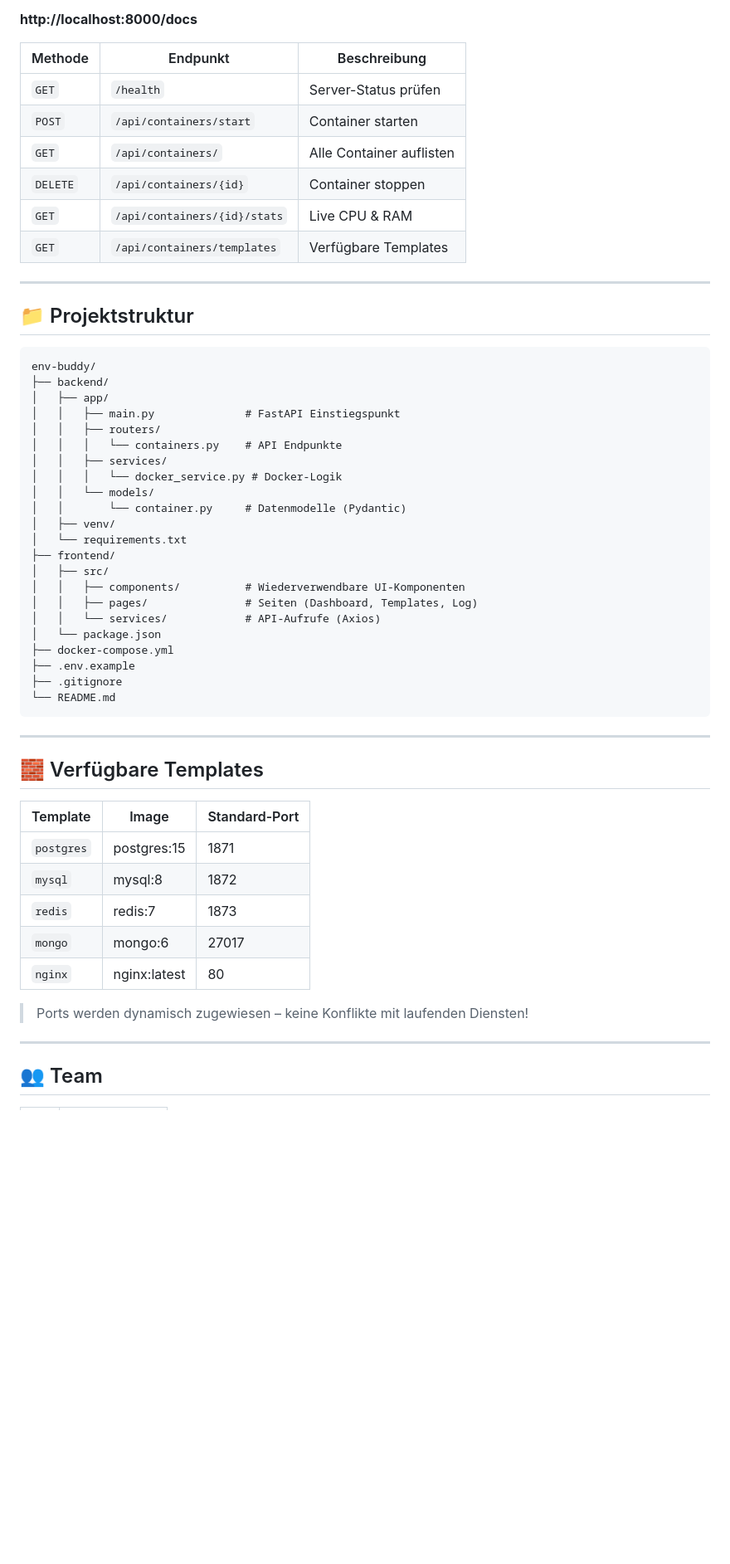
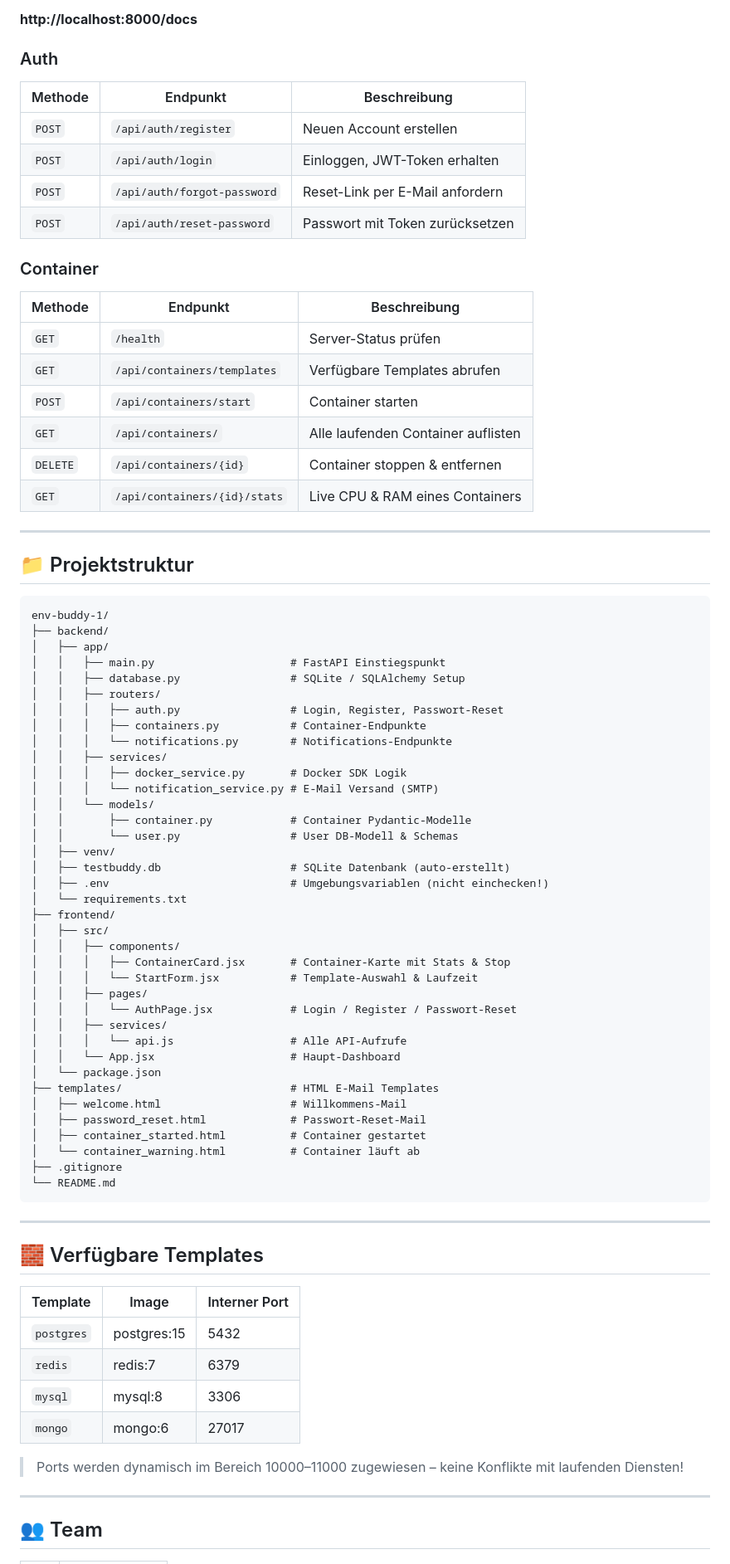
Before and after one commit to milkamilch/env-buddy, a Markdown page: frontend/README.md, the part around one of its changes. Shown at 83% size. Rendered like a GitHub page; blank space fills up the shorter version.

````diff
--- a/frontend/README.md
+++ b/frontend/README.md
@@ -185,40 +182,66 @@ Nach dem Start des Backends ist die interaktive API-Dokumentation erreichbar unt
 
 **http://localhost:8000/docs**
+
+### Auth
+
+| Methode | Endpunkt | Beschreibung |
+|---------|----------|--------------|
+| `POST` | `/api/auth/register` | Neuen Account erstellen |
+| `POST` | `/api/auth/login` | Einloggen, JWT-Token erhalten |
+| `POST` | `/api/auth/forgot-password` | Reset-Link per E-Mail anfordern |
+| `POST` | `/api/auth/reset-password` | Passwort mit Token zurücksetzen |
+
+### Container
 
 | Methode | Endpunkt | Beschreibung |
 |---------|----------|--------------|
 | `GET` | `/health` | Server-Status prüfen |
+| `GET` | `/api/containers/templates` | Verfügbare Templates abrufen |
 | `POST` | `/api/containers/start` | Container starten |
-| `GET` | `/api/containers/` | Alle Container auflisten |
-| `DELETE` | `/api/containers/{id}` | Container stoppen |
-| `GET` | `/api/containers/{id}/stats` | Live CPU & RAM |
-| `GET` | `/api/containers/templates` | Verfügbare Templates |
+| `GET` | `/api/containers/` | Alle laufenden Container auflisten |
+| `DELETE` | `/api/containers/{id}` | Container stoppen & entfernen |
+| `GET` | `/api/containers/{id}/stats` | Live CPU & RAM eines Containers |
 
 ---
 
 ## 📁 Projektstruktur
 
 ```
-env-buddy/
+env-buddy-1/
 ├── backend/
 │   ├── app/
-│   │   ├── main.py              # FastAPI Einstiegspunkt
+│   │   ├── main.py                     # FastAPI Einstiegspunkt
+│   │   ├── database.py                 # SQLite / SQLAlchemy Setup
 │   │   ├── routers/
-│   │   │   └── containers.py    # API Endpunkte
+│   │   │   ├── auth.py                 # Login, Register, Passwort-Reset
+│   │   │   ├── containers.py           # Container-Endpunkte
+│   │   │   └── notifications.py        # Notifications-Endpunkte
 │   │   ├── services/
-│   │   │   └── docker_service.py # Docker-Logik
+│   │   │   ├── docker_service.py       # Docker SDK Logik
+│   │   │   └── notification_service.py # E-Mail Versand (SMTP)
 │   │   └── models/
-│   │       └── container.py     # Datenmodelle (Pydantic)
+│   │       ├── container.py            # Container Pydantic-Modelle
+│   │       └── user.py                 # User DB-Modell & Schemas
 │   ├── venv/
+│   ├── testbuddy.db                    # SQLite Datenbank (auto-erstellt)
+│   ├── .env                            # Umgebungsvariablen (nicht einchecken!)
 │   └── requirements.txt
 ├── frontend/
 │   ├── src/
-│   │   ├── components/          # Wiederverwendbare UI-Komponenten
-│   │   ├── pages/               # Seiten (Dashboard, Templates, Log)
-│   │   └── services/            # API-Aufrufe (Axios)
+│   │   ├── components/
+│   │   │   ├── ContainerCard.jsx       # Container-Karte mit Stats & Stop
+│   │   │   └── StartForm.jsx           # Template-Auswahl & Laufzeit
+│   │   ├── pages/
+│   │   │   └── AuthPage.jsx            # Login / Register / Passwort-Reset
+│   │   ├── services/
+│   │   │   └── api.js                  # Alle API-Aufrufe
+│   │   └── App.jsx                     # Haupt-Dashboard
 │   └── package.json
-├── docker-compose.yml
-├── .env.example
+├── templates/                          # HTML E-Mail Templates
+│   ├── welcome.html                    # Willkommens-Mail
+│   ├── password_reset.html             # Passwort-Reset-Mail
+│   ├── container_started.html          # Container gestartet
+│   └── container_warning.html          # Container läuft ab
 ├── .gitignore
 └── README.md
 ```
@@ -227,15 +250,14 @@ env-buddy/
 
 ## 🧱 Verfügbare Templates
 
-| Template | Image | Standard-Port |
+| Template | Image | Interner Port |
 |----------|-------|---------------|
-| `postgres` | postgres:15 | 1871 |
-| `mysql` | mysql:8 | 1872 |
-| `redis` | redis:7 | 1873 |
+| `postgres` | postgres:15 | 5432 |
+| `redis` | redis:7 | 6379 |
+| `mysql` | mysql:8 | 3306 |
 | `mongo` | mongo:6 | 27017 |
-| `nginx` | nginx:latest | 80 |
 
-> Ports werden dynamisch zugewiesen – keine Konflikte mit laufenden Diensten!
+> Ports werden dynamisch im Bereich 10000–11000 zugewiesen – keine Konflikte mit laufenden Diensten!
 
 ---
 
````
Also changed, not shown: other parts of frontend/README.md (+65 -68 lines).
